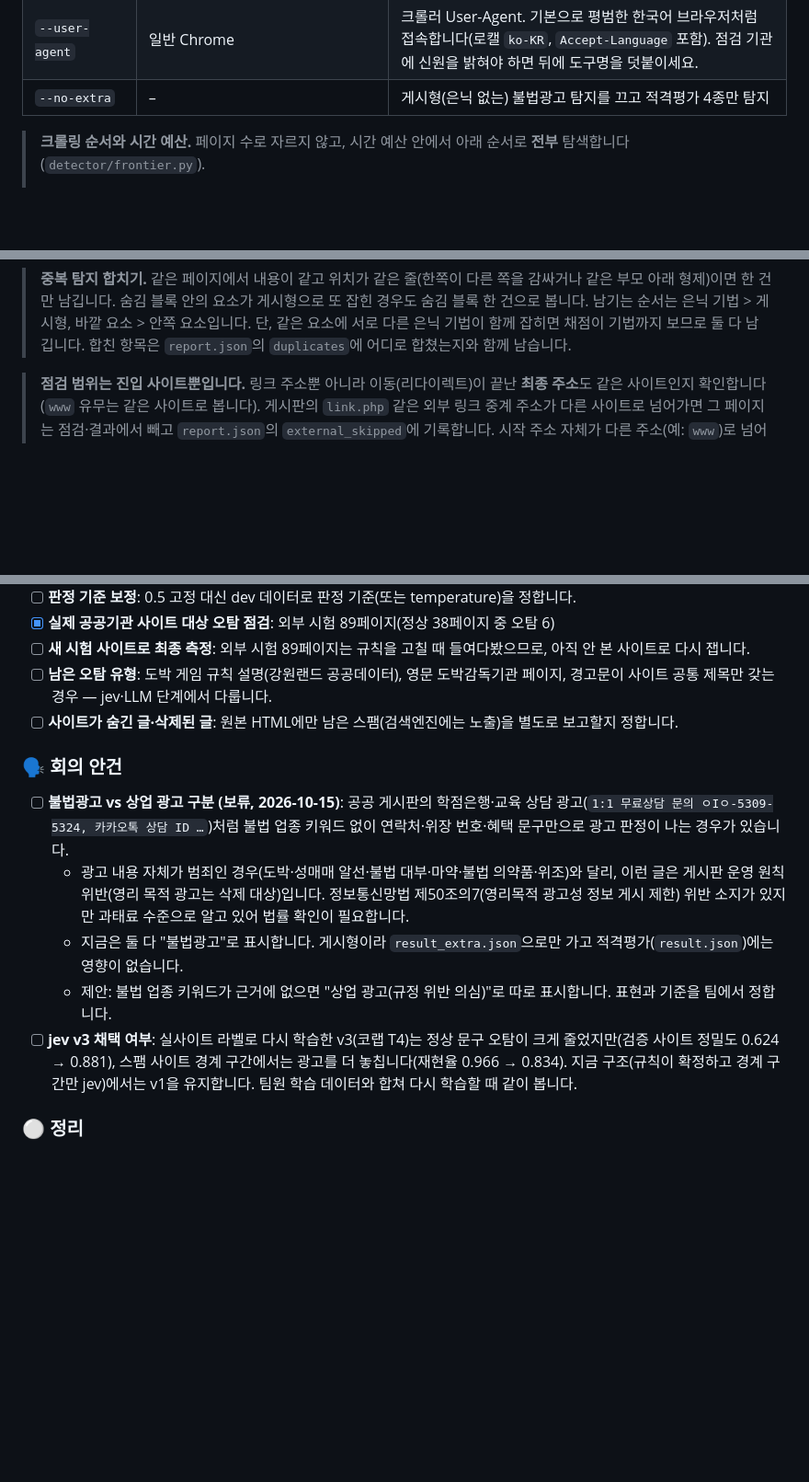
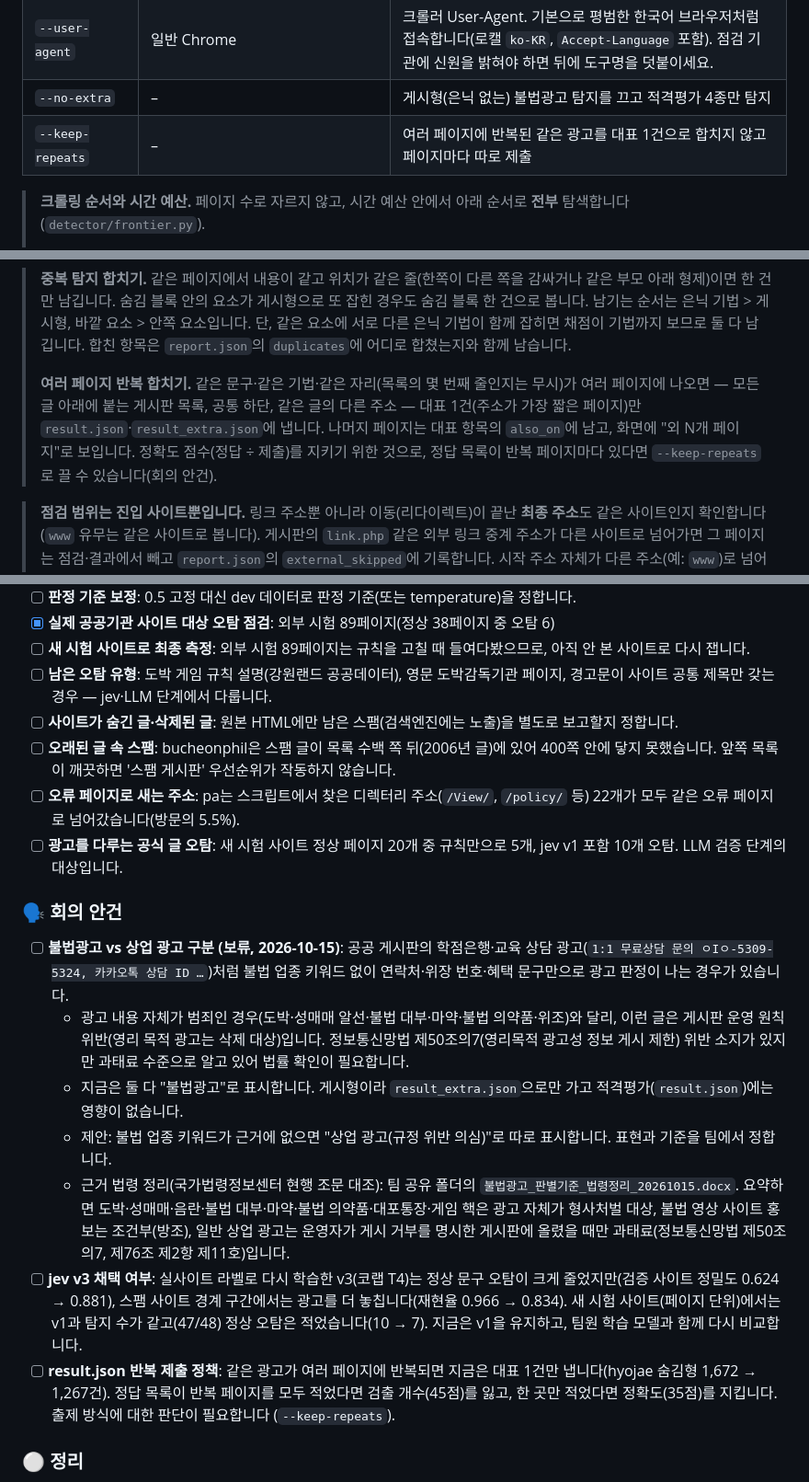
Before and after one commit to qkrgusrl/Ad-Purifier, a Markdown page: README.md, 3 parts joined by grey strips. Shown at 92% size. GitHub-like rendering; blank space fills up the shorter version.

```diff
--- a/README.md
+++ b/README.md
@@ -300,6 +332,7 @@ Windows에서는 `run_testsite.bat`을 실행한 뒤 `run_detect.bat http://127.
 | `--no-ml` | – | Laya 없이 룰만 사용 |
 | `--user-agent` | 일반 Chrome | 크롤러 User-Agent. 기본으로 평범한 한국어 브라우저처럼 접속합니다(로캘 `ko-KR`, `Accept-Language` 포함). 점검 기관에 신원을 밝혀야 하면 뒤에 도구명을 덧붙이세요. |
 | `--no-extra` | – | 게시형(은닉 없는) 불법광고 탐지를 끄고 적격평가 4종만 탐지 |
+| `--keep-repeats` | – | 여러 페이지에 반복된 같은 광고를 대표 1건으로 합치지 않고 페이지마다 따로 제출 |
 
 > **크롤링 순서와 시간 예산.** 페이지 수로 자르지 않고, 시간 예산 안에서 아래 순서로 **전부** 탐색합니다(`detector/frontier.py`).
 > 1. 진입 페이지 주변(메뉴) → 2. 누구나 글을 쓰는 게시판·목록 페이지(Q&A, 자유게시판, 후기 등) → 3. 목록에서 제목이 수상한 글 → 4. 나머지 글·일반 페이지
@@ -320,6 +353,8 @@ Windows에서는 `run_testsite.bat`을 실행한 뒤 `run_detect.bat http://127.
 
 > **중복 탐지 합치기.** 같은 페이지에서 내용이 같고 위치가 같은 줄(한쪽이 다른 쪽을 감싸거나 같은 부모 아래 형제)이면 한 건만 남깁니다. 숨김 블록 안의 요소가 게시형으로 또 잡힌 경우도 숨김 블록 한 건으로 봅니다.
 > 남기는 순서는 은닉 기법 > 게시형, 바깥 요소 > 안쪽 요소입니다. 단, 같은 요소에 서로 다른 은닉 기법이 함께 잡히면 채점이 기법까지 보므로 둘 다 남깁니다. 합친 항목은 `report.json`의 `duplicates`에 어디로 합쳤는지와 함께 남습니다.
+>
+> **여러 페이지 반복 합치기.** 같은 문구·같은 기법·같은 자리(목록의 몇 번째 줄인지는 무시)가 여러 페이지에 나오면 — 모든 글 아래에 붙는 게시판 목록, 공통 하단, 같은 글의 다른 주소 — 대표 1건(주소가 가장 짧은 페이지)만 `result.json`·`result_extra.json`에 냅니다. 나머지 페이지는 대표 항목의 `also_on`에 남고, 화면에 "외 N개 페이지"로 보입니다. 정확도 점수(정답 ÷ 제출)를 지키기 위한 것으로, 정답 목록이 반복 페이지마다 있다면 `--keep-repeats`로 끌 수 있습니다(회의 안건).
 
 > **점검 범위는 진입 사이트뿐입니다.** 링크 주소뿐 아니라 이동(리다이렉트)이 끝난 **최종 주소**도 같은 사이트인지 확인합니다(`www` 유무는 같은 사이트로 봅니다).
 > 게시판의 `link.php` 같은 외부 링크 중계 주소가 다른 사이트로 넘어가면 그 페이지는 점검·결과에서 빼고 `report.json`의 `external_skipped`에 기록합니다.
@@ -351,6 +386,9 @@ Windows에서는 `run_testsite.bat`을 실행한 뒤 `run_detect.bat http://127.
 - [ ] **새 시험 사이트로 최종 측정**: 외부 시험 89페이지는 규칙을 고칠 때 들여다봤으므로, 아직 안 본 사이트로 다시 잽니다.
 - [ ] **남은 오탐 유형**: 도박 게임 규칙 설명(강원랜드 공공데이터), 영문 도박감독기관 페이지, 경고문이 사이트 공통 제목만 갖는 경우 — jev·LLM 단계에서 다룹니다.
 - [ ] **사이트가 숨긴 글·삭제된 글**: 원본 HTML에만 남은 스팸(검색엔진에는 노출)을 별도로 보고할지 정합니다.
+- [ ] **오래된 글 속 스팸**: bucheonphil은 스팸 글이 목록 수백 쪽 뒤(2006년 글)에 있어 400쪽 안에 닿지 못했습니다. 앞쪽 목록이 깨끗하면 '스팸 게시판' 우선순위가 작동하지 않습니다.
+- [ ] **오류 페이지로 새는 주소**: pa는 스크립트에서 찾은 디렉터리 주소(`/View/`, `/policy/` 등) 22개가 모두 같은 오류 페이지로 넘어갔습니다(방문의 5.5%).
+- [ ] **광고를 다루는 공식 글 오탐**: 새 시험 사이트 정상 페이지 20개 중 규칙만으로 5개, jev v1 포함 10개 오탐. LLM 검증 단계의 대상입니다.
 
 ### 🗣 회의 안건
 - [ ] **불법광고 vs 상업 광고 구분 (보류, 2026-10-15)**: 공공 게시판의 학점은행·교육 상담 광고(`1:1 무료상담 문의 ㅇIㅇ-5309-5324, 카카오톡 상담 ID …`)처럼
@@ -358,7 +396,9 @@ Windows에서는 `run_testsite.bat`을 실행한 뒤 `run_detect.bat http://127.
   - 광고 내용 자체가 범죄인 경우(도박·성매매 알선·불법 대부·마약·불법 의약품·위조)와 달리, 이런 글은 게시판 운영 원칙 위반(영리 목적 광고는 삭제 대상)입니다. 정보통신망법 제50조의7(영리목적 광고성 정보 게시 제한) 위반 소지가 있지만 과태료 수준으로 알고 있어 법률 확인이 필요합니다.
   - 지금은 둘 다 "불법광고"로 표시합니다. 게시형이라 `result_extra.json`으로만 가고 적격평가(`result.json`)에는 영향이 없습니다.
   - 제안: 불법 업종 키워드가 근거에 없으면 "상업 광고(규정 위반 의심)"로 따로 표시합니다. 표현과 기준을 팀에서 정합니다.
-- [ ] **jev v3 채택 여부**: 실사이트 라벨로 다시 학습한 v3(코랩 T4)는 정상 문구 오탐이 크게 줄었지만(검증 사이트 정밀도 0.624 → 0.881), 스팸 사이트 경계 구간에서는 광고를 더 놓칩니다(재현율 0.966 → 0.834). 지금 구조(규칙이 확정하고 경계 구간만 jev)에서는 v1을 유지합니다. 팀원 학습 데이터와 합쳐 다시 학습할 때 같이 봅니다.
+  - 근거 법령 정리(국가법령정보센터 현행 조문 대조): 팀 공유 폴더의 `불법광고_판별기준_법령정리_20261015.docx`. 요약하면 도박·성매매·음란·불법 대부·마약·불법 의약품·대포통장·게임 핵은 광고 자체가 형사처벌 대상, 불법 영상 사이트 홍보는 조건부(방조), 일반 상업 광고는 운영자가 게시 거부를 명시한 게시판에 올렸을 때만 과태료(정보통신망법 제50조의7, 제76조 제2항 제11호)입니다.
+- [ ] **jev v3 채택 여부**: 실사이트 라벨로 다시 학습한 v3(코랩 T4)는 정상 문구 오탐이 크게 줄었지만(검증 사이트 정밀도 0.624 → 0.881), 스팸 사이트 경계 구간에서는 광고를 더 놓칩니다(재현율 0.966 → 0.834). 새 시험 사이트(페이지 단위)에서는 v1과 탐지 수가 같고(47/48) 정상 오탐은 적었습니다(10 → 7). 지금은 v1을 유지하고, 팀원 학습 모델과 함께 다시 비교합니다.
+- [ ] **result.json 반복 제출 정책**: 같은 광고가 여러 페이지에 반복되면 지금은 대표 1건만 냅니다(hyojae 숨김형 1,672 → 1,267건). 정답 목록이 반복 페이지를 모두 적었다면 검출 개수(45점)를 잃고, 한 곳만 적었다면 정확도(35점)를 지킵니다. 출제 방식에 대한 판단이 필요합니다 (`--keep-repeats`).
 
 ### ⚪ 정리
 - [ ] bat 파일이 LF 줄바꿈이고 한글 주석이 있어 Windows에서 문제가 날 수 있습니다. `.gitattributes`에 `*.bat text eol=crlf`를 추가하고 실제 Windows에서 검증합니다.
```
Also changed, not shown: other parts of README.md (+33 -1 lines).
